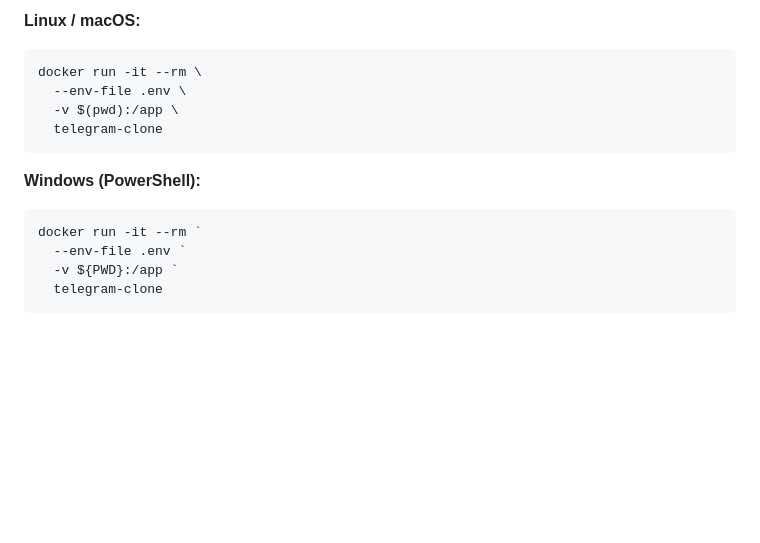
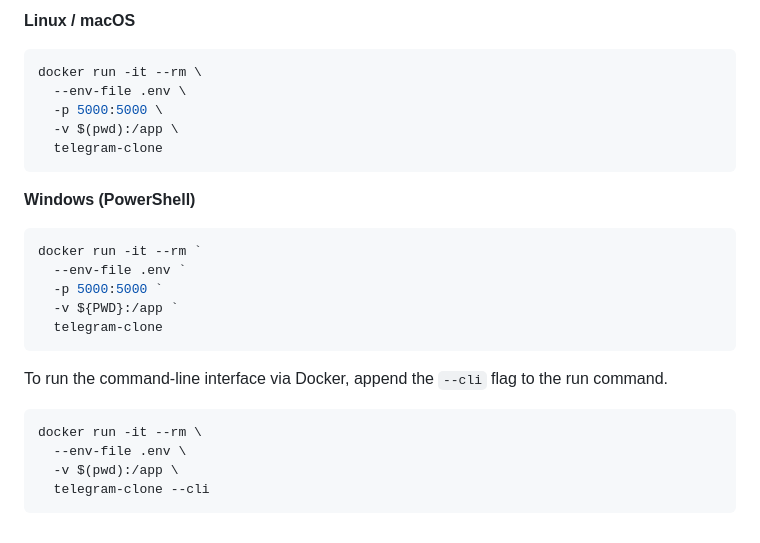
Before and after one commit to kntjspr/telegram-clone, a Markdown page: README.md, the part around one of its changes. Rendered like a GitHub page; blank space fills up the shorter version.

````diff
--- a/README.md
+++ b/README.md
@@ -40,16 +53,26 @@ You need to pass your `.env` file and mount a volume for your Telegram session a
 
-**Linux / macOS:**
+**Linux / macOS**
+```bash
+docker run -it --rm \
+  --env-file .env \
+  -p 5000:5000 \
+  -v $(pwd):/app \
+  telegram-clone
+```
+
+**Windows (PowerShell)**
+```powershell
+docker run -it --rm `
+  --env-file .env `
+  -p 5000:5000 `
+  -v ${PWD}:/app `
+  telegram-clone
+```
+
+To run the command-line interface via Docker, append the `--cli` flag to the run command.
 ```bash
 docker run -it --rm \
   --env-file .env \
   -v $(pwd):/app \
-  telegram-clone
+  telegram-clone --cli
 ```
-
-**Windows (PowerShell):**
-```powershell
-docker run -it --rm `
-  --env-file .env `
-  -v ${PWD}:/app `
-  telegram-clone
-```
````
Also changed, not shown: other parts of README.md (+16 -3 lines), assets/dashboard.png (added), assets/telegram_logo.png, 2 other files.
